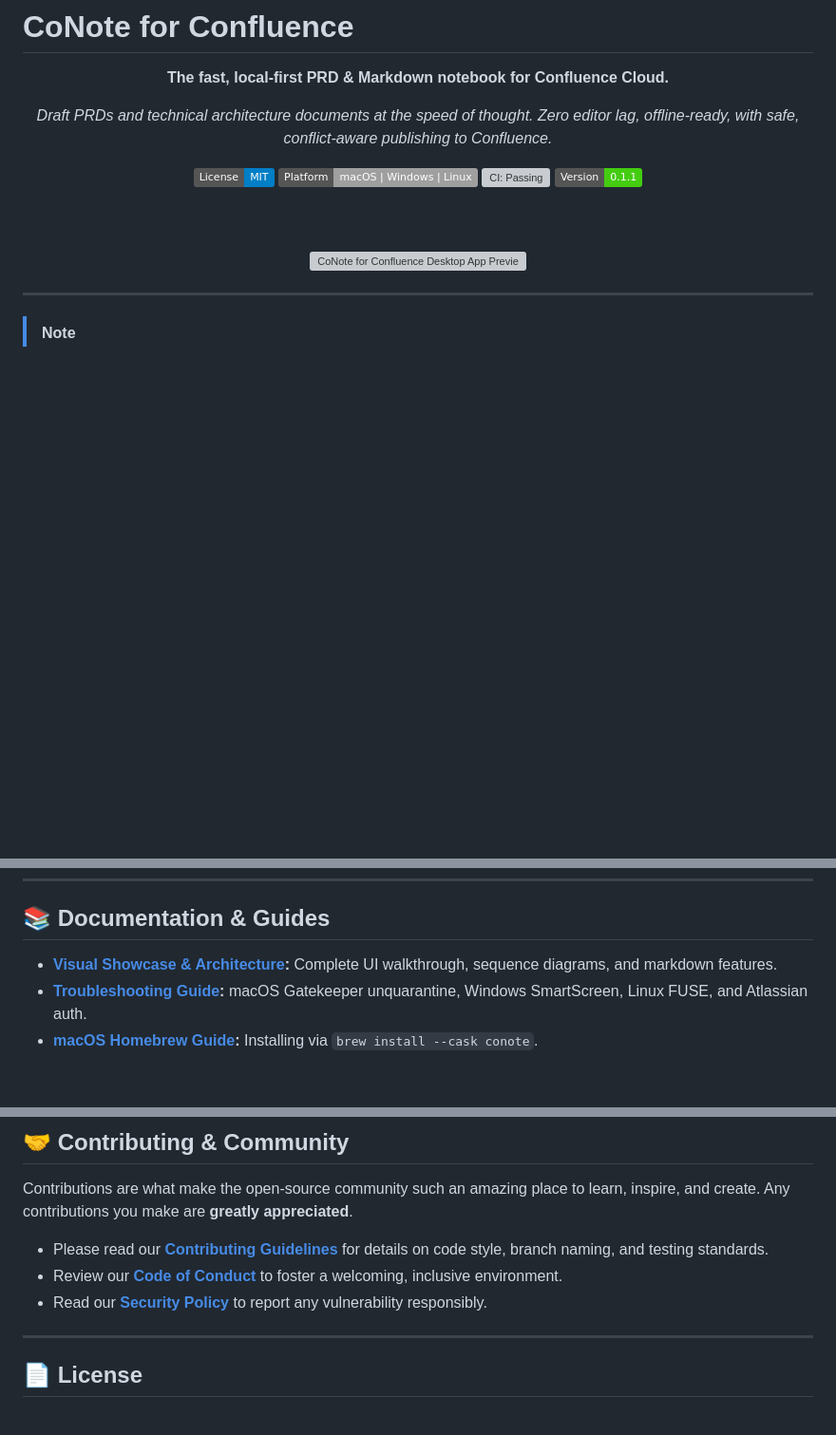
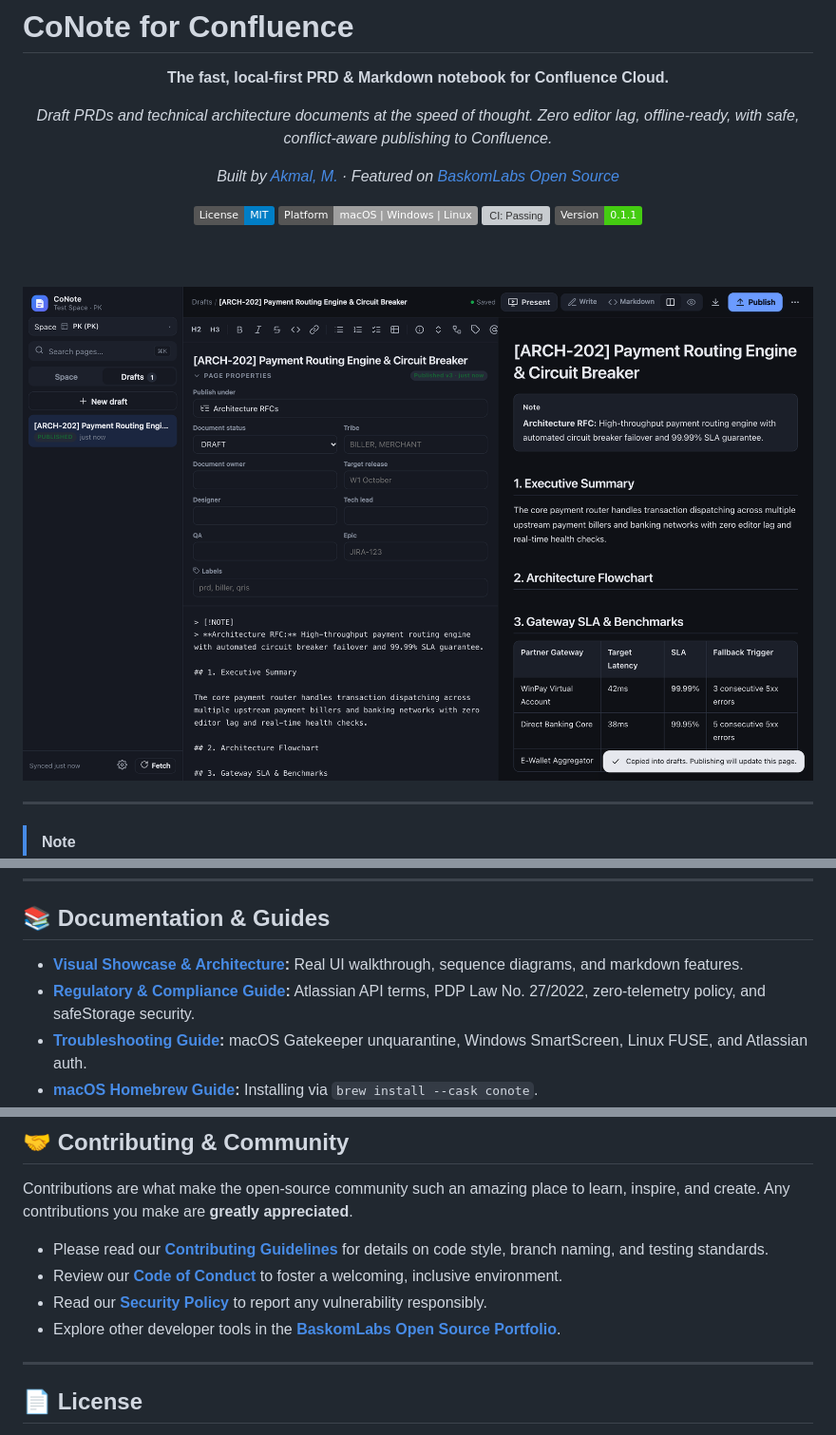
Before and after one commit to muhakmal/conote-for-confluence, a Markdown page: README.md, 3 parts joined by grey strips. Shown at 95% size. Drawn GitHub-style; pictures changed too: docs/assets/markdown-split-screenshot.png (added); badges without logos; blank space fills up the shorter version; grey boxes are pictures that could not be loaded.

Commit message:
docs: replace vector mockup with real screenshots, add compliance guide, and link baskomlabs (closes #13)

```diff
--- a/README.md
+++ b/README.md
@@ -6,13 +6,15 @@
 
 *Draft PRDs and technical architecture documents at the speed of thought. Zero editor lag, offline-ready, with safe, conflict-aware publishing to Confluence.*
 
+*Built by [Akmal, M.](https://github.com/muhakmal) · Featured on [BaskomLabs Open Source](https://baskom.fun/open-source)*
+
 [![License: MIT](https://img.shields.io/badge/License-MIT-blue.svg)](LICENSE)
 [![Platform: macOS | Windows | Linux](https://img.shields.io/badge/Platform-macOS%20%7C%20Windows%20%7C%20Linux-lightgrey.svg)]()
 [![CI: Passing](https://github.com/muhakmal/conote-for-confluence/actions/workflows/ci.yml/badge.svg)](https://github.com/muhakmal/conote-for-confluence/actions/workflows/ci.yml)
 [![Version: 0.1.1](https://img.shields.io/badge/Version-0.1.1-brightgreen.svg)](https://github.com/muhakmal/conote-for-confluence/releases)
 
 <br/><br/>
-<img src="docs/assets/conote-preview.svg" alt="CoNote for Confluence Desktop App Preview" width="100%" />
+<img src="docs/assets/markdown-split-screenshot.png" alt="CoNote for Confluence Desktop App Preview" width="100%" />
 
 </div>
 
@@ -160,7 +162,8 @@ npm run build:linux   # Generates AppImage, DEB, and RPM in dist/
 
 ## 📚 Documentation & Guides
 
-- **[Visual Showcase & Architecture](docs/SHOWCASE.md):** Complete UI walkthrough, sequence diagrams, and markdown features.
+- **[Visual Showcase & Architecture](docs/SHOWCASE.md):** Real UI walkthrough, sequence diagrams, and markdown features.
+- **[Regulatory & Compliance Guide](docs/COMPLIANCE.md):** Atlassian API terms, PDP Law No. 27/2022, zero-telemetry policy, and safeStorage security.
 - **[Troubleshooting Guide](docs/TROUBLESHOOTING.md):** macOS Gatekeeper unquarantine, Windows SmartScreen, Linux FUSE, and Atlassian auth.
 - **[macOS Homebrew Guide](docs/HOMEBREW.md):** Installing via `brew install --cask conote`.
 - **[Windows Package Guide](docs/SCOOP_AND_WINGET.md):** Winget and Scoop manifests.
@@ -176,6 +179,7 @@ Contributions are what make the open-source community such an amazing place to l
 - Please read our **[Contributing Guidelines](CONTRIBUTING.md)** for details on code style, branch naming, and testing standards.
 - Review our **[Code of Conduct](CODE_OF_CONDUCT.md)** to foster a welcoming, inclusive environment.
 - Read our **[Security Policy](SECURITY.md)** to report any vulnerability responsibly.
+- Explore other developer tools in the **[BaskomLabs Open Source Portfolio](https://baskom.fun/open-source)**.
 
 ---
 
```
Also changed, not shown: docs/COMPLIANCE.md (added, +66 -0 lines), docs/SHOWCASE.md (+31 -22 lines), docs/assets/app-screenshot.png (added), docs/assets/editor-screenshot.png (added), docs/assets/onboarding-screenshot.png (added), docs/assets/settings-screenshot.png (added), 2 other files.
